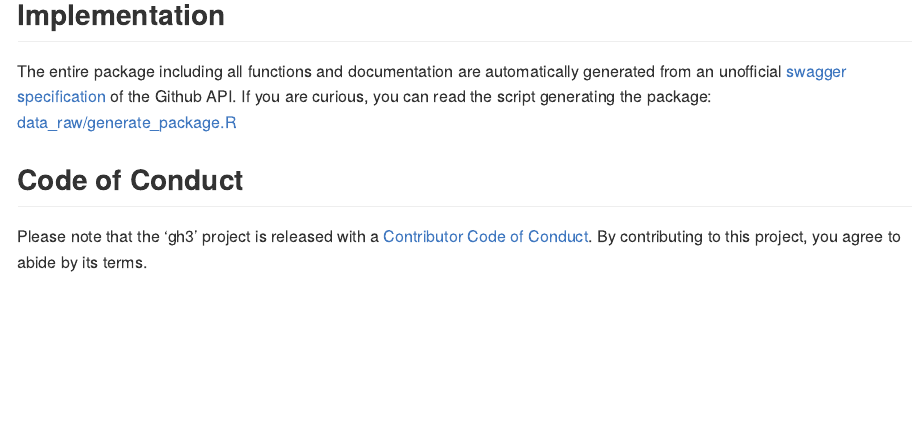
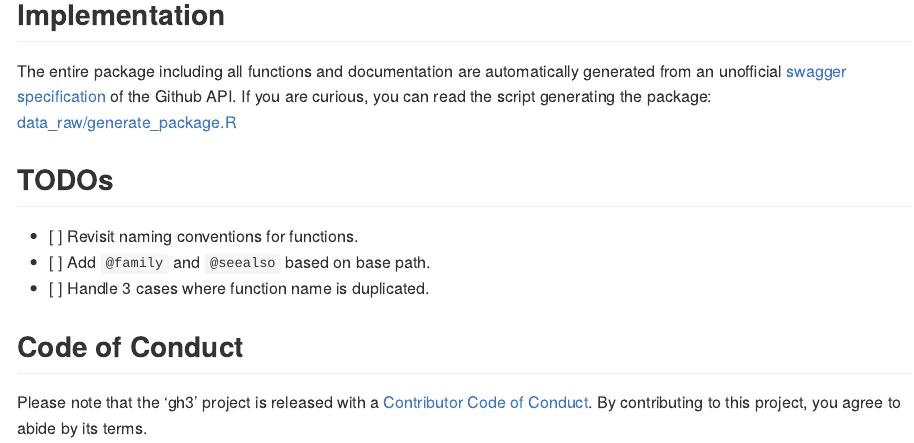
Before and after one commit to ramnathv/gh3, an R Markdown document (README.Rmd): the page in a window 1100 px wide, from 570 px down. The pictures show the output file README.md that the author committed with the source, drawn offline in the style of GitHub; badge pictures from the web are left out.

Commit message:
update README

```diff
--- a/README.Rmd
+++ b/README.Rmd
@@ -41,6 +41,12 @@ gh_users_get_repos('ramnathv')
 
 The entire package including all functions and documentation are automatically generated from an unofficial [swagger specification](https://api.apis.guru/v2/specs/github.com/v3/swagger.yaml) of the Github API. If you are curious, you can read the script generating the package:  [data_raw/generate_package.R](data_raw/generate_package.R)
 
+## TODOs
+
+- [ ] Revisit naming conventions for functions.
+- [ ] Add `@family` and `@seealso` based on base path.
+- [ ] Handle 3 cases where function name is duplicated.
+
 ## Code of Conduct
 
 Please note that the 'gh3' project is released with a
```
Also changed, not shown: README.md.
